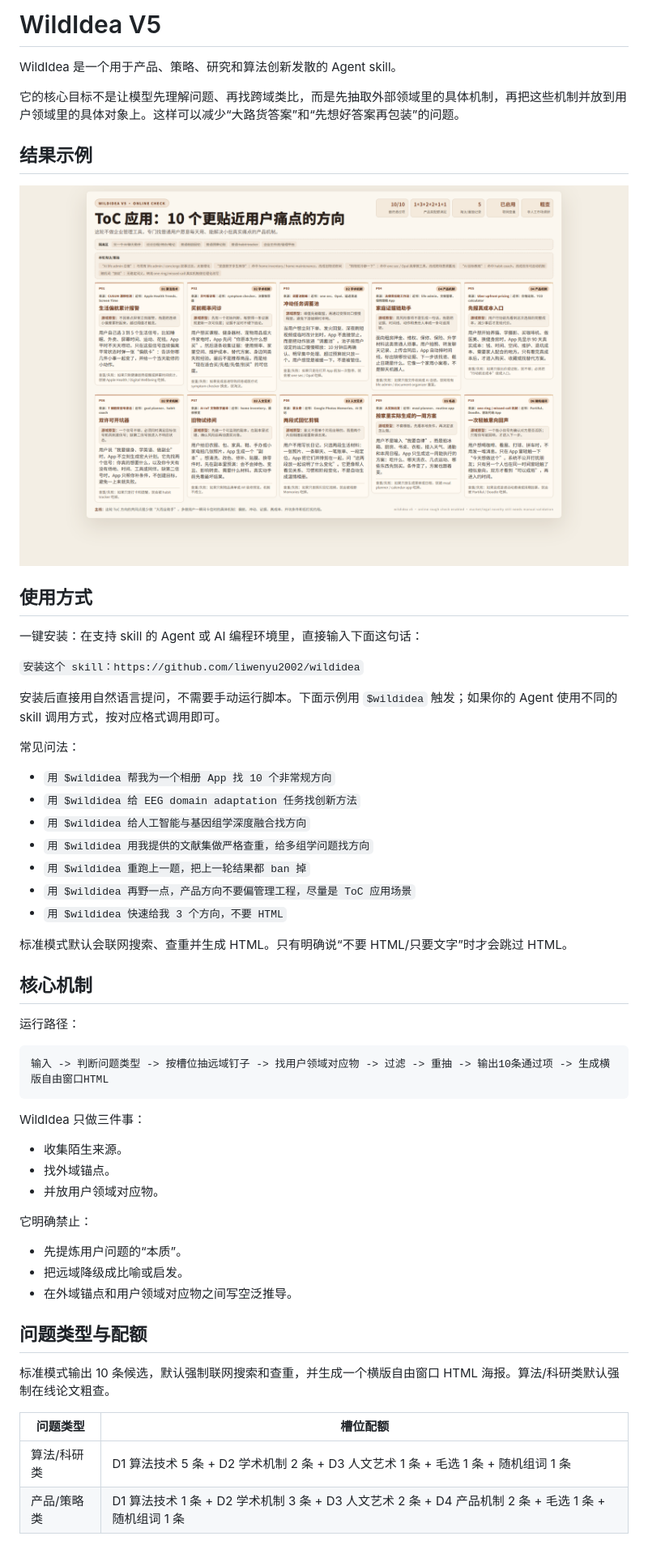
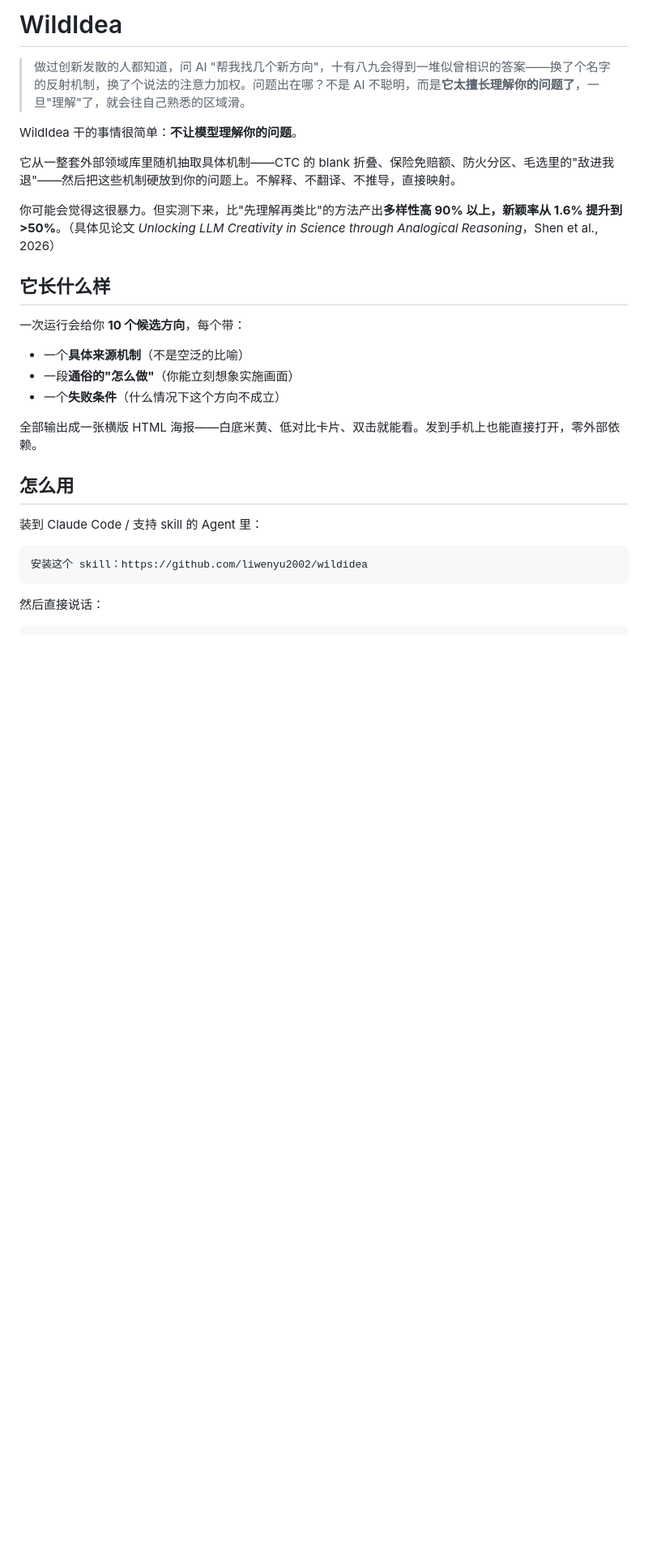
Before and after one commit to liwenyu2002/wildidea, a Markdown page: README.md, the part around one of its changes. Shown at 81% size. GitHub-like rendering; blank space fills up the shorter version.

````diff
--- a/README.md
+++ b/README.md
@@ -1,59 +1,29 @@
-# WildIdea V5
+# WildIdea
 
-WildIdea 是一个用于产品、策略、研究和算法创新发散的 Agent skill。
+> 做过创新发散的人都知道，问 AI "帮我找几个新方向"，十有八九会得到一堆似曾相识的答案——换了个名字的反射机制，换了个说法的注意力加权。问题出在哪？不是 AI 不聪明，而是**它太擅长理解你的问题了**，一旦"理解"了，就会往自己熟悉的区域滑。
 
-它的核心目标不是让模型先理解问题、再找跨域类比，而是先抽取外部领域里的具体机制，再把这些机制并放到用户领域里的具体对象上。这样可以减少“大路货答案”和“先想好答案再包装”的问题。
+WildIdea 干的事情很简单：**不让模型理解你的问题**。
 
-## 结果示例
+它从一整套外部领域库里随机抽取具体机制——CTC 的 blank 折叠、保险免赔额、防火分区、毛选里的"敌进我退"——然后把这些机制硬放到你的问题上。不解释、不翻译、不推导，直接映射。
 
-![WildIdea ToC 应用结果示例](./assets/readme-result-example.png)
+你可能会觉得这很暴力。但实测下来，比"先理解再类比"的方法产出**多样性高 90% 以上，新颖率从 1.6% 提升到 >50%**。（具体见论文 *Unlocking LLM Creativity in Science through Analogical Reasoning*，Shen et al., 2026）
 
-## 使用方式
+## 它长什么样
 
-一键安装：在支持 skill 的 Agent 或 AI 编程环境里，直接输入下面这句话：
+一次运行会给你 **10 个候选方向**，每个带：
+- 一个**具体来源机制**（不是空泛的比喻）
+- 一段**通俗的"怎么做"**（你能立刻想象实施画面）
+- 一个**失败条件**（什么情况下这个方向不成立）
 
-`安装这个 skill：https://github.com/liwenyu2002/wildidea`
+全部输出成一张横版 HTML 海报——白底米黄、低对比卡片、双击就能看。发到手机上也能直接打开，零外部依赖。
 
-安装后直接用自然语言提问，不需要手动运行脚本。下面示例用 `$wildidea` 触发；如果你的 Agent 使用不同的 skill 调用方式，按对应格式调用即可。
+## 怎么用
 
-常见问法：
+装到 Claude Code / 支持 skill 的 Agent 里：
 
-- `用 $wildidea 帮我为一个相册 App 找 10 个非常规方向`
-- `用 $wildidea 给 EEG domain adaptation 任务找创新方法`
-- `用 $wildidea 给人工智能与基因组学深度融合找方向`
-- `用 $wildidea 用我提供的文献集做严格查重，给多组学问题找方向`
-- `用 $wildidea 重跑上一题，把上一轮结果都 ban 掉`
-- `用 $wildidea 再野一点，产品方向不要偏管理工程，尽量是 ToC 应用场景`
-- `用 $wildidea 快速给我 3 个方向，不要 HTML`
-
-标准模式默认会联网搜索、查重并生成 HTML。只有明确说“不要 HTML/只要文字”时才会跳过 HTML。
-
-## 核心机制
-
-运行路径：
-
-```text
-输入 -> 判断问题类型 -> 按槽位抽远域钉子 -> 找用户领域对应物 -> 过滤 -> 重抽 -> 输出10条通过项 -> 生成横版自由窗口HTML
+```
+安装这个 skill：https://github.com/liwenyu2002/wildidea
 ```
 
-WildIdea 只做三件事：
+然后直接说话：
 
-- 收集陌生来源。
-- 找外域锚点。
-- 并放用户领域对应物。
-
-它明确禁止：
-
-- 先提炼用户问题的“本质”。
-- 把远域降级成比喻或启发。
-- 在外域锚点和用户领域对应物之间写空泛推导。
-
-## 问题类型与配额
-
-标准模式输出 10 条候选，默认强制联网搜索和查重，并生成一个横版自由窗口 HTML 海报。算法/科研类默认强制在线论文粗查。
-
-| 问题类型 | 槽位配额 |
-|----------|----------|
-| 算法/科研类 | D1 算法技术 5 条 + D2 学术机制 2 条 + D3 人文艺术 1 条 + 毛选 1 条 + 随机组词 1 条 |
-| 产品/策略类 | D1 算法技术 1 条 + D2 学术机制 3 条 + D3 人文艺术 2 条 + D4 产品机制 2 条 + 毛选 1 条 + 随机组词 1 条 |
-
````
Also changed, not shown: other parts of README.md (+45 -51 lines).
